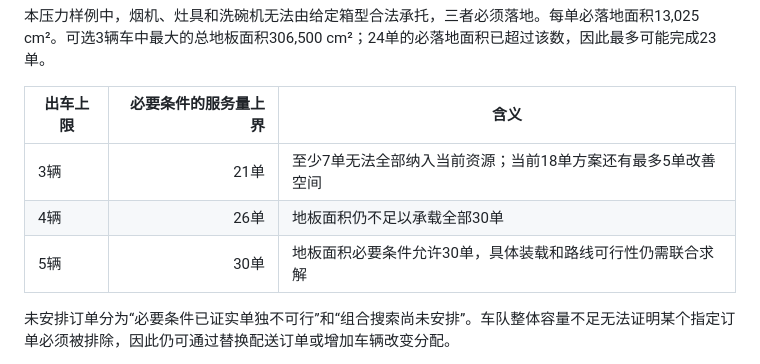
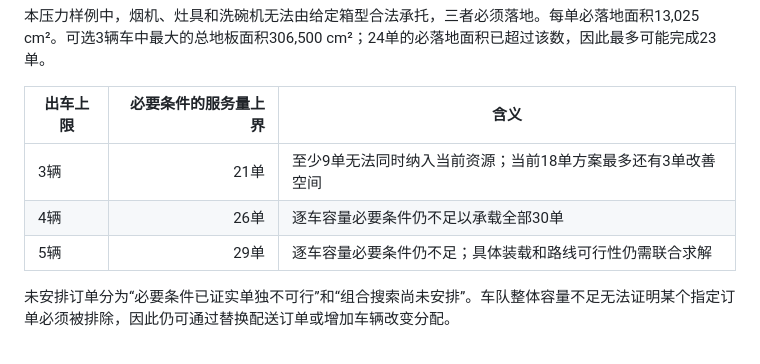
Before and after one commit to websafarikyle-hue/urban-loading-planner, a Markdown page: docs/performance-service-2026-10-12.md, the part around the change. Rendered like a GitHub page.

```diff
--- a/docs/performance-service-2026-10-12.md
+++ b/docs/performance-service-2026-10-12.md
@@ -23,9 +23,9 @@
 
 | 出车上限 | 必要条件的服务量上界 | 含义 |
 | --- | ---: | --- |
-| 3辆 | 21单 | 至少7单无法全部纳入当前资源；当前18单方案还有最多5单改善空间 |
-| 4辆 | 26单 | 地板面积仍不足以承载全部30单 |
-| 5辆 | 30单 | 地板面积必要条件允许30单，具体装载和路线可行性仍需联合求解 |
+| 3辆 | 21单 | 至少9单无法同时纳入当前资源；当前18单方案最多还有3单改善空间 |
+| 4辆 | 26单 | 逐车容量必要条件仍不足以承载全部30单 |
+| 5辆 | 29单 | 逐车容量必要条件仍不足；具体装载和路线可行性仍需联合求解 |
 
 未安排订单分为“必要条件已证实单独不可行”和“组合搜索尚未安排”。车队整体容量不足无法证明某个指定订单必须被排除，因此仍可通过替换配送订单或增加车辆改变分配。
 
```
Also changed, not shown: README.md (+20 -0 lines).
